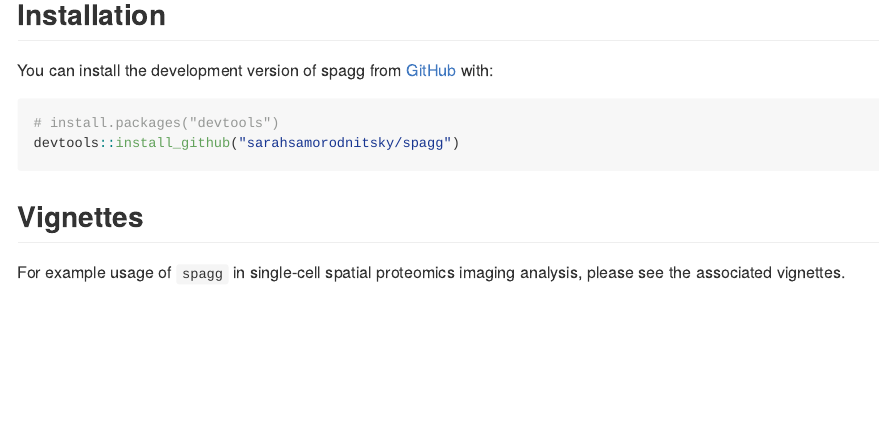
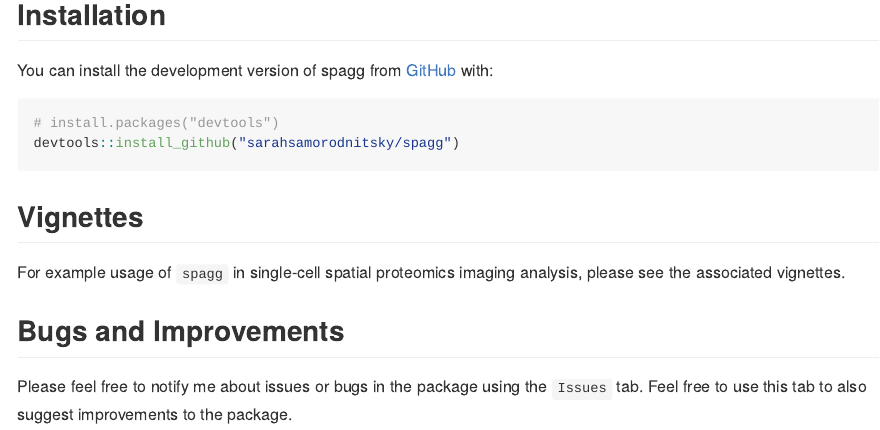
Before and after one commit to sarahsamorodnitsky/spagg, an R Markdown document (README.Rmd): the page in a window 1100 px wide, from 190 px down. The pictures show the output file README.md that the author committed with the source, drawn offline in the style of GitHub; badge pictures from the web are left out.

Commit message:
Update readme

```diff
--- a/README.Rmd
+++ b/README.Rmd
@@ -35,3 +35,7 @@ devtools::install_github("sarahsamorodnitsky/spagg")
 ## Vignettes
 
 For example usage of `spagg` in single-cell spatial proteomics imaging analysis, please see the associated vignettes.
+
+## Bugs and Improvements
+
+Please feel free to notify me about issues or bugs in the package using the `Issues` tab. Feel free to use this tab to also suggest improvements to the package.
```
Also changed, not shown: README.md, 2 other files.
